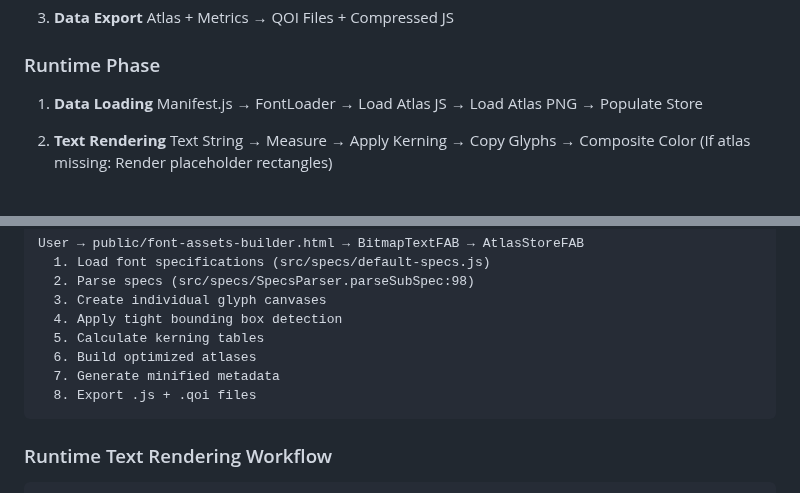
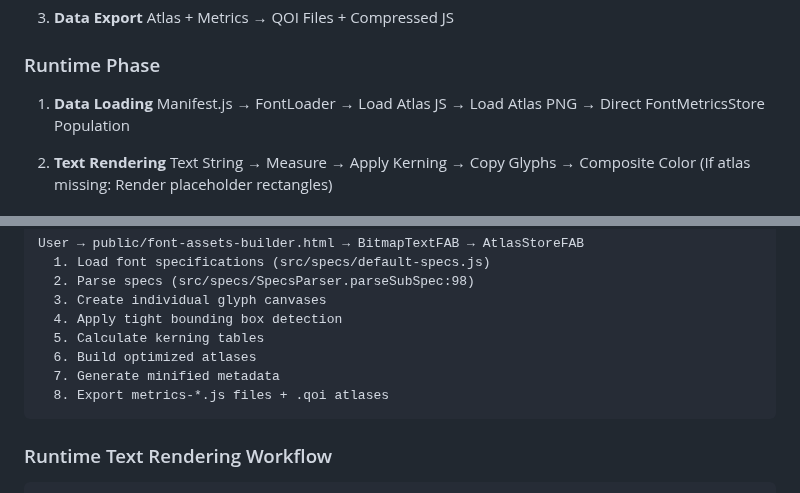
Before and after one commit to davidedc/BitmapText.js, a Markdown page: docs/ARCHITECTURE.md, 2 parts joined by grey strips. Drawn GitHub-style.

````diff
--- a/docs/ARCHITECTURE.md
+++ b/docs/ARCHITECTURE.md
@@ -174,7 +174,7 @@
   ### Runtime Phase
 
   1. **Data Loading**
-     Manifest.js → FontLoader → Load Atlas JS → Load Atlas PNG → Populate Store
+     Manifest.js → FontLoader → Load Atlas JS → Load Atlas PNG → Direct FontMetricsStore Population
 
   2. **Text Rendering**
      Text String → Measure → Apply Kerning → Copy Glyphs → Composite Color
@@ -298,7 +298,7 @@
     5. Calculate kerning tables
     6. Build optimized atlases
     7. Generate minified metadata
-    8. Export .js + .qoi files
+    8. Export metrics-*.js files + .qoi atlases
   ```
 
   ### Runtime Text Rendering Workflow
````
Also changed, not shown: README.md (+1 -1 lines).
